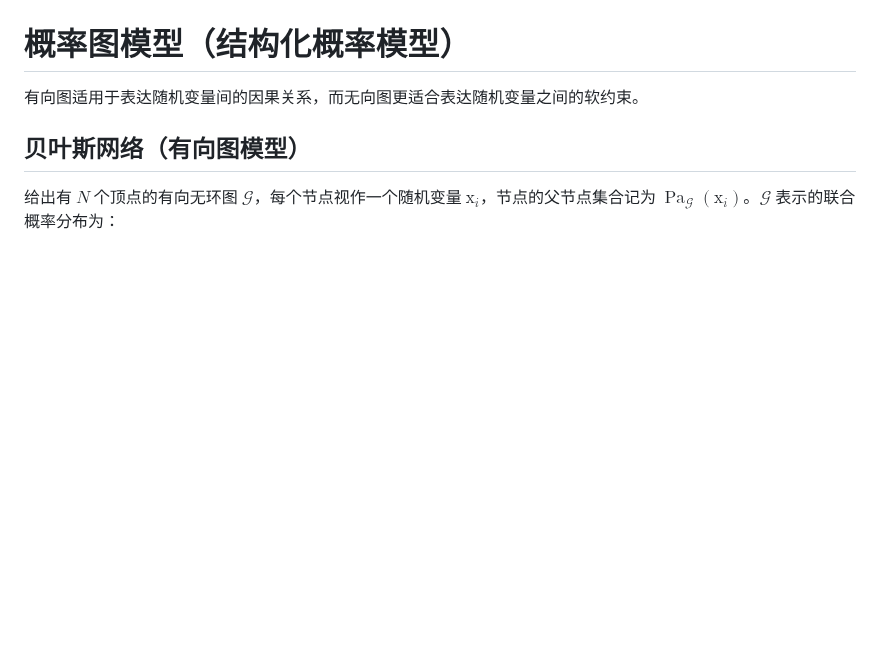
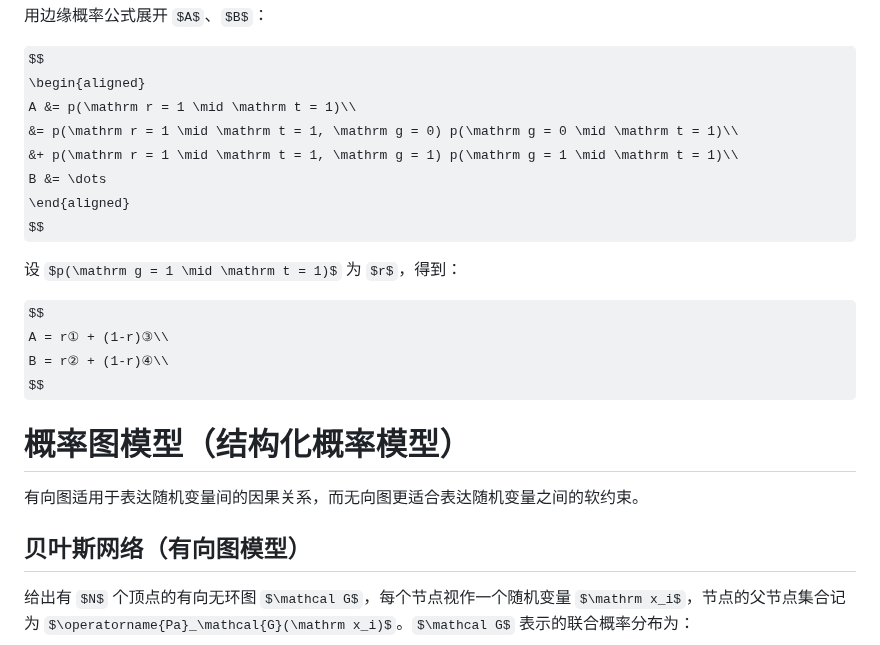
Before and after one commit to unybhgfd/FinalNOTE, a Markdown page: notes/notes-about-ML-and-math.md, the part around one of its changes. Drawn GitHub-style; some formulas as TeX source; blank space fills up the shorter version.

```diff
--- a/notes/notes-about-ML-and-math.md
+++ b/notes/notes-about-ML-and-math.md
@@ -1000,3 +1022,20 @@ GRU 又去掉了 cell state，所以在长序列、大数据量的情况下比
+用边缘概率公式展开 $A$、$B$：
+
+$$
+\begin{aligned}
+A &= p(\mathrm r = 1 \mid \mathrm t = 1)\\
+&= p(\mathrm r = 1 \mid \mathrm t = 1, \mathrm g = 0) p(\mathrm g = 0 \mid \mathrm t = 1)\\
+&+ p(\mathrm r = 1 \mid \mathrm t = 1, \mathrm g = 1) p(\mathrm g = 1 \mid \mathrm t = 1)\\
+B &= \dots
+\end{aligned}
+$$
+
+设 $p(\mathrm g = 1 \mid \mathrm t = 1)$ 为 $r$，得到：
+
+$$
+A = r① + (1-r)③\\
+B = r② + (1-r)④\\
+$$
 
 # 概率图模型（结构化概率模型）
 
```
Also changed, not shown: other parts of notes/notes-about-ML-and-math.md (+22 -0 lines), notes/imgs/trt-simpsons-paradox.png (added).
